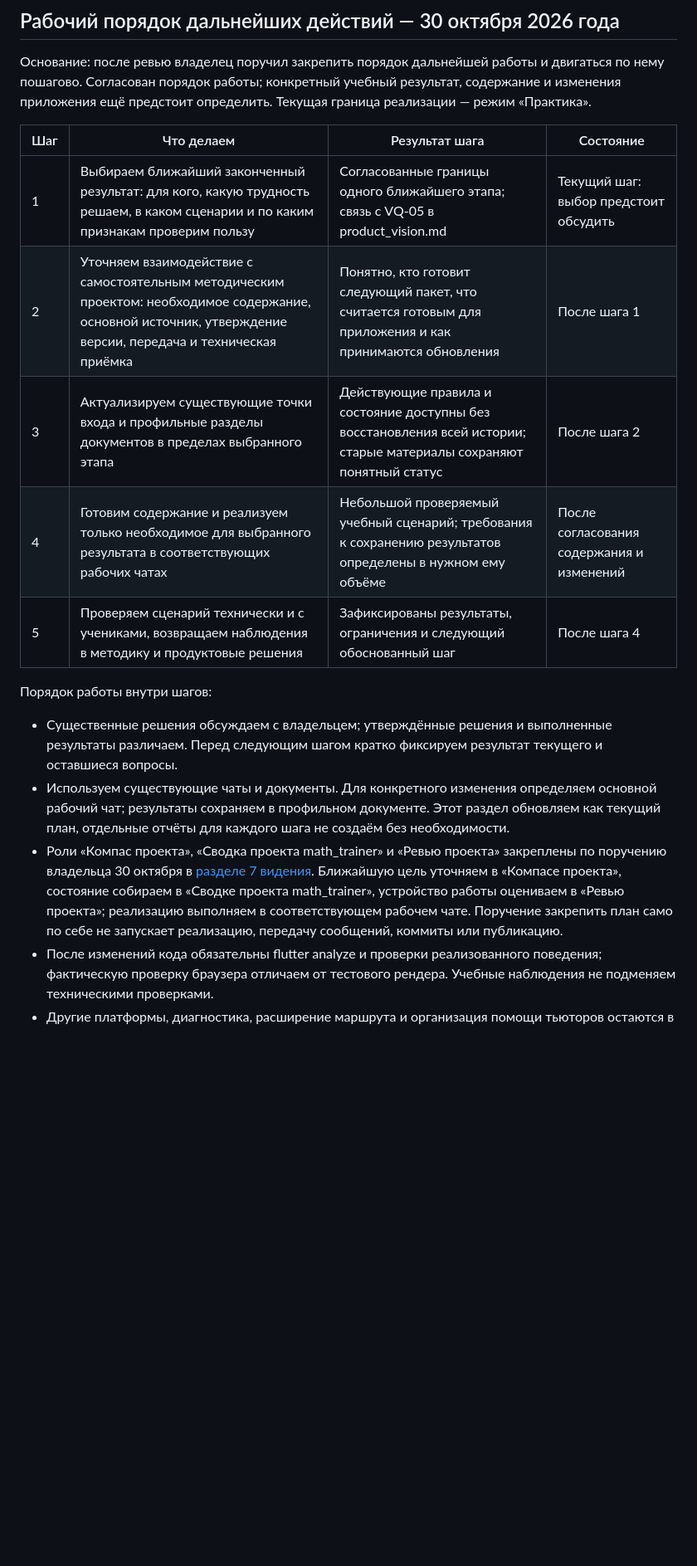
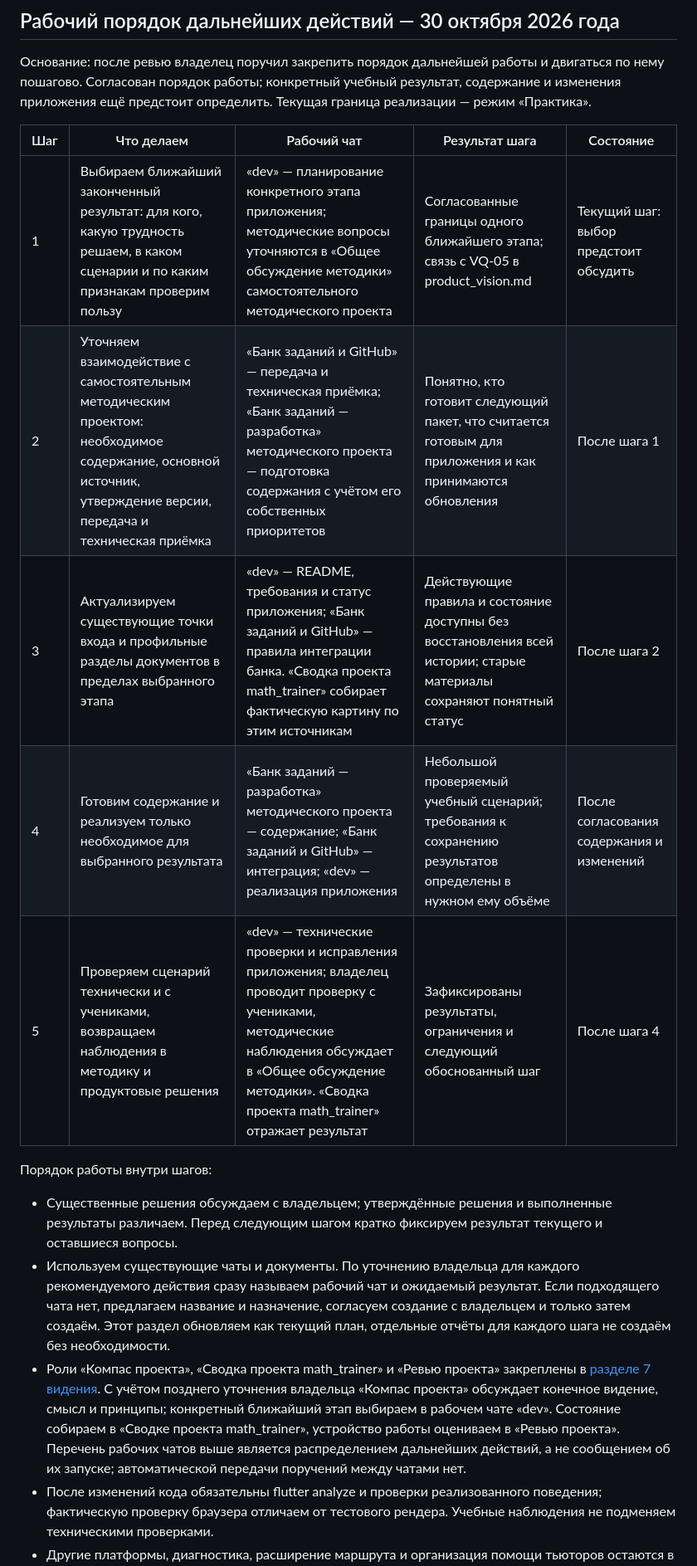
Before and after one commit to muradsatabi/math_trainer, a Markdown page: docs/development_status.md, the part around the change. Shown at 83% size. Rendered like a GitHub page; blank space fills up the shorter version.

Commit message:
docs: clarify project chat responsibilities and workflow

```diff
--- a/docs/development_status.md
+++ b/docs/development_status.md
@@ -4,19 +4,19 @@
 
 Основание: после ревью владелец поручил закрепить порядок дальнейшей работы и двигаться по нему пошагово. Согласован порядок работы; конкретный учебный результат, содержание и изменения приложения ещё предстоит определить. Текущая граница реализации — режим «Практика».
 
-| Шаг | Что делаем | Результат шага | Состояние |
-| --- | --- | --- | --- |
-| 1 | Выбираем ближайший законченный результат: для кого, какую трудность решаем, в каком сценарии и по каким признакам проверим пользу | Согласованные границы одного ближайшего этапа; связь с VQ-05 в product_vision.md | Текущий шаг: выбор предстоит обсудить |
-| 2 | Уточняем взаимодействие с самостоятельным методическим проектом: необходимое содержание, основной источник, утверждение версии, передача и техническая приёмка | Понятно, кто готовит следующий пакет, что считается готовым для приложения и как принимаются обновления | После шага 1 |
-| 3 | Актуализируем существующие точки входа и профильные разделы документов в пределах выбранного этапа | Действующие правила и состояние доступны без восстановления всей истории; старые материалы сохраняют понятный статус | После шага 2 |
-| 4 | Готовим содержание и реализуем только необходимое для выбранного результата в соответствующих рабочих чатах | Небольшой проверяемый учебный сценарий; требования к сохранению результатов определены в нужном ему объёме | После согласования содержания и изменений |
-| 5 | Проверяем сценарий технически и с учениками, возвращаем наблюдения в методику и продуктовые решения | Зафиксированы результаты, ограничения и следующий обоснованный шаг | После шага 4 |
+| Шаг | Что делаем | Рабочий чат | Результат шага | Состояние |
+| --- | --- | --- | --- | --- |
+| 1 | Выбираем ближайший законченный результат: для кого, какую трудность решаем, в каком сценарии и по каким признакам проверим пользу | «dev» — планирование конкретного этапа приложения; методические вопросы уточняются в «Общее обсуждение методики» самостоятельного методического проекта | Согласованные границы одного ближайшего этапа; связь с VQ-05 в product_vision.md | Текущий шаг: выбор предстоит обсудить |
+| 2 | Уточняем взаимодействие с самостоятельным методическим проектом: необходимое содержание, основной источник, утверждение версии, передача и техническая приёмка | «Банк заданий и GitHub» — передача и техническая приёмка; «Банк заданий — разработка» методического проекта — подготовка содержания с учётом его собственных приоритетов | Понятно, кто готовит следующий пакет, что считается готовым для приложения и как принимаются обновления | После шага 1 |
+| 3 | Актуализируем существующие точки входа и профильные разделы документов в пределах выбранного этапа | «dev» — README, требования и статус приложения; «Банк заданий и GitHub» — правила интеграции банка. «Сводка проекта math_trainer» собирает фактическую картину по этим источникам | Действующие правила и состояние доступны без восстановления всей истории; старые материалы сохраняют понятный статус | После шага 2 |
+| 4 | Готовим содержание и реализуем только необходимое для выбранного результата | «Банк заданий — разработка» методического проекта — содержание; «Банк заданий и GitHub» — интеграция; «dev» — реализация приложения | Небольшой проверяемый учебный сценарий; требования к сохранению результатов определены в нужном ему объёме | После согласования содержания и изменений |
+| 5 | Проверяем сценарий технически и с учениками, возвращаем наблюдения в методику и продуктовые решения | «dev» — технические проверки и исправления приложения; владелец проводит проверку с учениками, методические наблюдения обсуждает в «Общее обсуждение методики». «Сводка проекта math_trainer» отражает результат | Зафиксированы результаты, ограничения и следующий обоснованный шаг | После шага 4 |
 
 Порядок работы внутри шагов:
 
 * Существенные решения обсуждаем с владельцем; утверждённые решения и выполненные результаты различаем. Перед следующим шагом кратко фиксируем результат текущего и оставшиеся вопросы.
-* Используем существующие чаты и документы. Для конкретного изменения определяем основной рабочий чат; результаты сохраняем в профильном документе. Этот раздел обновляем как текущий план, отдельные отчёты для каждого шага не создаём без необходимости.
-* Роли «Компас проекта», «Сводка проекта math_trainer» и «Ревью проекта» закреплены по поручению владельца 30 октября в [разделе 7 видения](product_vision.md#7-согласование-документов-и-решений-из-разных-чатов). Ближайшую цель уточняем в «Компасе проекта», состояние собираем в «Сводке проекта math_trainer», устройство работы оцениваем в «Ревью проекта»; реализацию выполняем в соответствующем рабочем чате. Поручение закрепить план само по себе не запускает реализацию, передачу сообщений, коммиты или публикацию.
+* Используем существующие чаты и документы. По уточнению владельца для каждого рекомендуемого действия сразу называем рабочий чат и ожидаемый результат. Если подходящего чата нет, предлагаем название и назначение, согласуем создание с владельцем и только затем создаём. Этот раздел обновляем как текущий план, отдельные отчёты для каждого шага не создаём без необходимости.
+* Роли «Компас проекта», «Сводка проекта math_trainer» и «Ревью проекта» закреплены в [разделе 7 видения](product_vision.md#7-согласование-документов-и-решений-из-разных-чатов). С учётом позднего уточнения владельца «Компас проекта» обсуждает конечное видение, смысл и принципы; конкретный ближайший этап выбираем в рабочем чате «dev». Состояние собираем в «Сводке проекта math_trainer», устройство работы оцениваем в «Ревью проекта». Перечень рабочих чатов выше является распределением дальнейших действий, а не сообщением об их запуске; автоматической передачи поручений между чатами нет.
 * После изменений кода обязательны flutter analyze и проверки реализованного поведения; фактическую проверку браузера отличаем от тестового рендера. Учебные наблюдения не подменяем техническими проверками.
 * Другие платформы, диагностика, расширение маршрута и организация помощи тьюторов остаются в конечной картине. Их очередность определяем по результатам выбранного этапа, не запускаем одновременно по факту включения в видение.
 
```
Also changed, not shown: docs/product_vision.md (+4 -2 lines).
